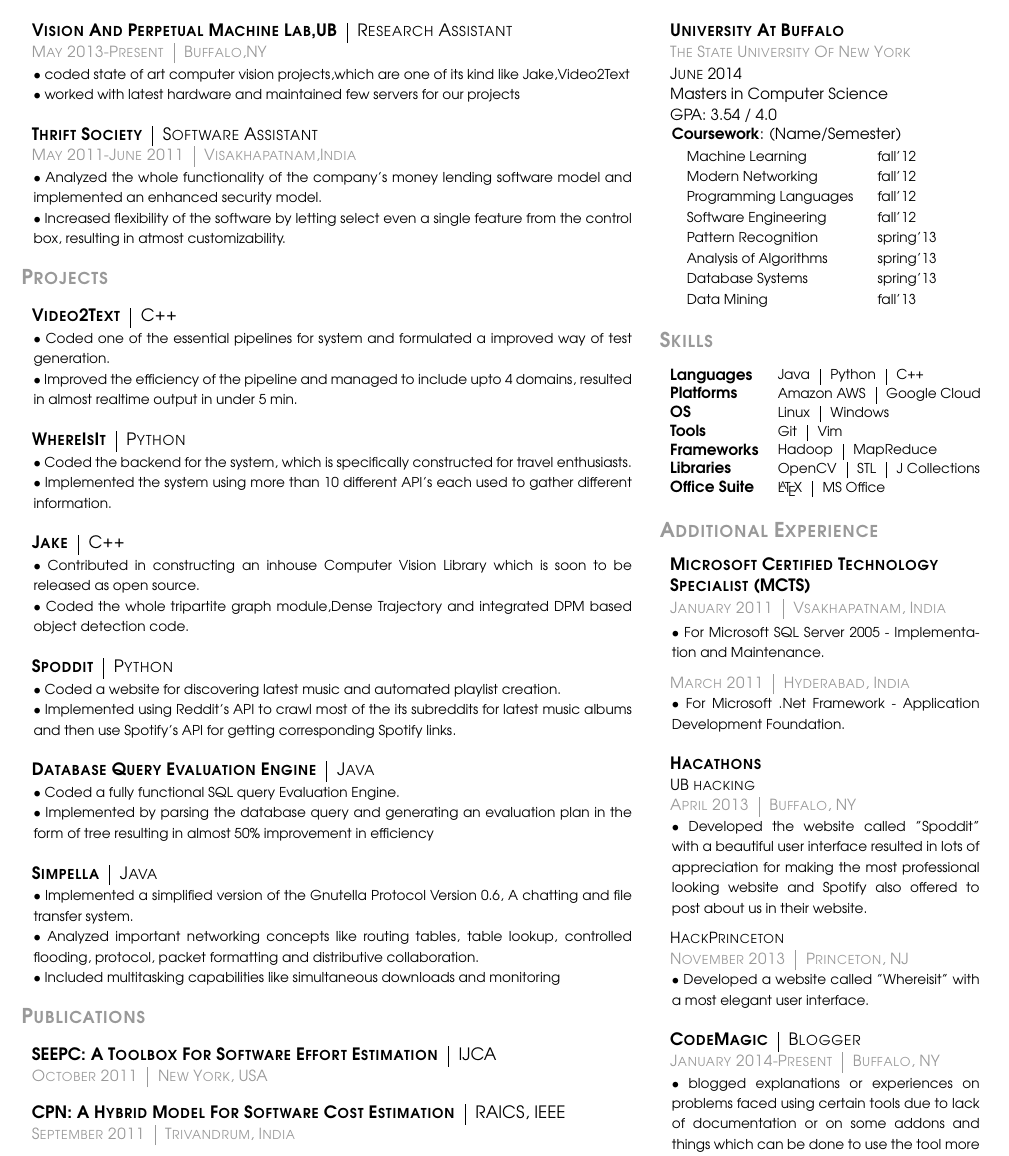
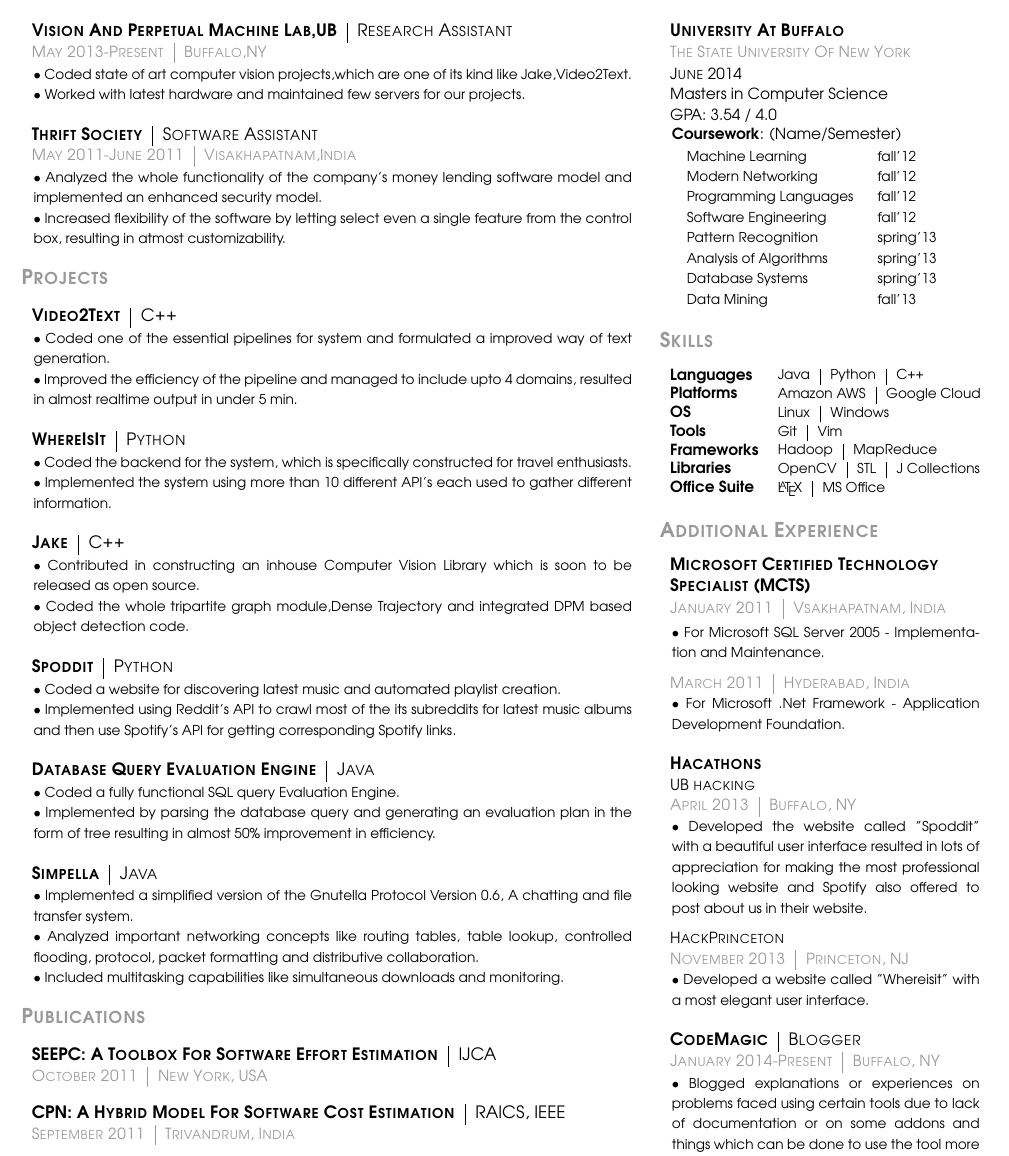
Before and after one commit to sbondada/LaTeX2Do, a LaTeX CV (Resume/Resume.tex): part of the page, cut so that both start at the same text. Compiled offline with pdfLaTeX.

Commit message:
corrected captilization and fullstops

```diff
--- a/Resume/Resume.tex
+++ b/Resume/Resume.tex
@@ -51,8 +51,8 @@
         \vspace{-4mm}
         % adjust width is to align the whole paragraph by shifting left or right.it accepts two paarameters left and top spacing
         \begin{adjustwidth}{7pt}{0pt}
-            {\footnotesize $\bullet$ coded state of art computer vision projects,which are one of its kind like Jake,Video2Text\\
-            $\bullet$ worked with latest hardware and maintained few servers for our projects }\\
+            {\footnotesize $\bullet$ Coded state of art computer vision projects,which are one of its kind like Jake,Video2Text.\\
+            $\bullet$ Worked with latest hardware and maintained few servers for our projects. }\\
         \end{adjustwidth}
         \begin{tabular}{c|c}
             \textbf{\normalsize T\textsc{hrift} S\textsc{ociety}}
@@ -79,7 +79,7 @@
         \end{tabular}\\
         \vspace{-4mm}
         \begin{adjustwidth}{7pt}{0pt}
-            {\footnotesize $\bullet$ Coded one of the essential pipelines for system and formulated a improved way of test generation.\\
+            {\footnotesize $\bullet$ Coded one of the essential pipelines for system and formulated a improved way of text generation.\\
             $\bullet$ Improved the efficiency of the pipeline and managed to include upto 4 domains, resulted in almost realtime output in
         under 5 min. }\\
         \end{adjustwidth}
@@ -121,7 +121,7 @@
         \begin{adjustwidth}{7pt}{0pt}
             {\footnotesize $\bullet$ Coded a fully functional SQL query Evaluation Engine.\\
             $\bullet$ Implemented by parsing the database query and generating an evaluation plan in the form of tree resulting in almost
-            50\% improvement in efficiency}\\
+            50\% improvement in efficiency.}\\
         \end{adjustwidth}
         \begin{tabular}{c|c}
             \textbf{\normalsize S\textsc{impella}}
@@ -136,7 +136,7 @@
             flooding, protocol, packet formatting and distributive
             collaboration.\\
             $\bullet$ Included multitasking capabilities like simultaneous
-            downloads and monitoring}\\
+            downloads and monitoring.}\\
         \end{adjustwidth}
         \textcolor{light-gray}{\textbf{\large P\textsc{ublications}}}
         \vspace{10pt}\\
```
Also changed, not shown: Resume/Resume.tex (5 more changed lines).
